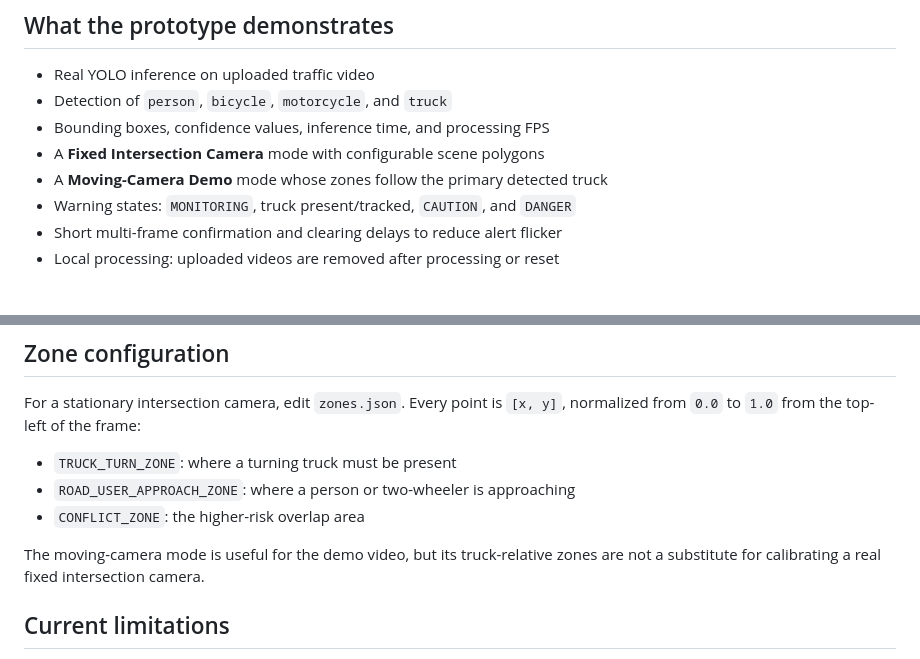
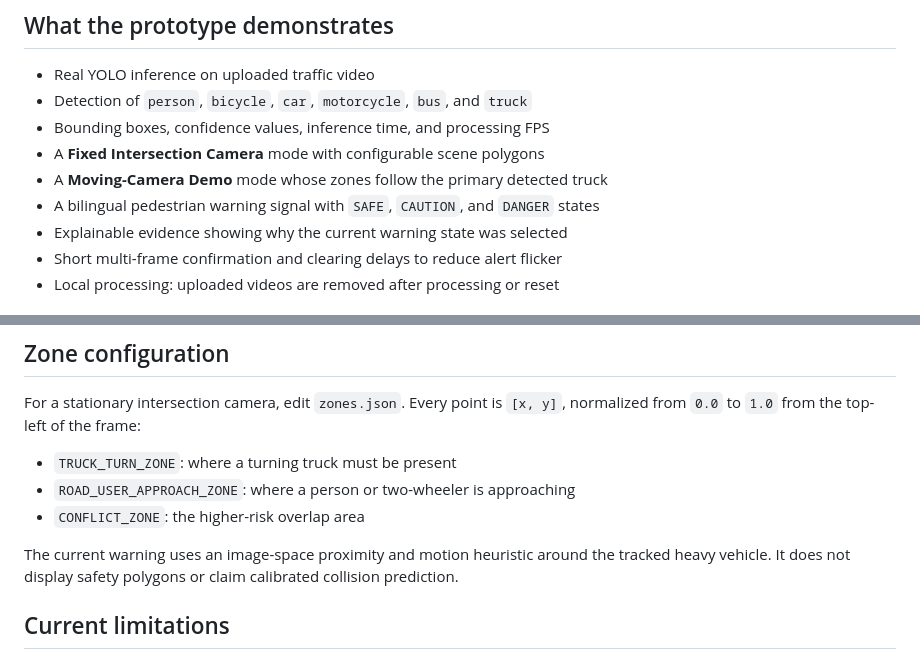
Before and after one commit to Sapnap67/DreamTeam-HHCC, a Markdown page: README.md, 2 parts joined by grey strips. GitHub-like rendering.

Commit message:
Update README for finished warning system

```diff
--- a/README.md
+++ b/README.md
@@ -7,11 +7,12 @@ BlindSpot Guardian is a 36-hour HHCC 2026 prototype for safer truck turns at ped
 ## What the prototype demonstrates
 
 - Real YOLO inference on uploaded traffic video
-- Detection of `person`, `bicycle`, `motorcycle`, and `truck`
+- Detection of `person`, `bicycle`, `car`, `motorcycle`, `bus`, and `truck`
 - Bounding boxes, confidence values, inference time, and processing FPS
 - A **Fixed Intersection Camera** mode with configurable scene polygons
 - A **Moving-Camera Demo** mode whose zones follow the primary detected truck
-- Warning states: `MONITORING`, truck present/tracked, `CAUTION`, and `DANGER`
+- A bilingual pedestrian warning signal with `SAFE`, `CAUTION`, and `DANGER` states
+- Explainable evidence showing why the current warning state was selected
 - Short multi-frame confirmation and clearing delays to reduce alert flicker
 - Local processing: uploaded videos are removed after processing or reset
 
@@ -101,7 +102,7 @@ For a stationary intersection camera, edit `zones.json`. Every point is `[x, y]`
 - `ROAD_USER_APPROACH_ZONE`: where a person or two-wheeler is approaching
 - `CONFLICT_ZONE`: the higher-risk overlap area
 
-The moving-camera mode is useful for the demo video, but its truck-relative zones are not a substitute for calibrating a real fixed intersection camera.
+The current warning uses an image-space proximity and motion heuristic around the tracked heavy vehicle. It does not display safety polygons or claim calibrated collision prediction.
 
 ## Current limitations
 
```
